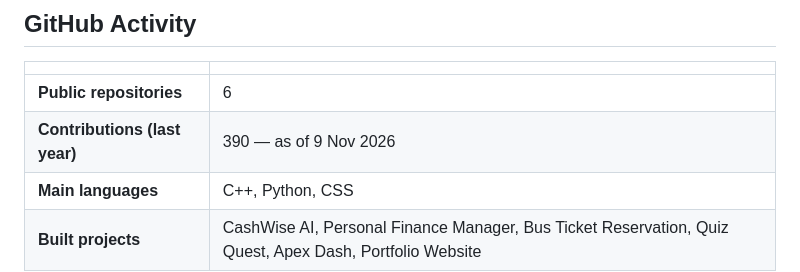
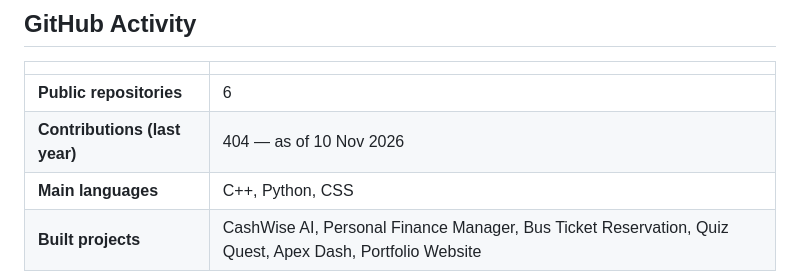
Before and after one commit to malikaliiraza/malikaliiraza, a Markdown page: README.md, the part around the change. Drawn GitHub-style.

Commit message:
Update contributions to 404 (10 Nov 2026)

```diff
--- a/README.md
+++ b/README.md
@@ -52,7 +52,7 @@ Focus: uncommon projects, or common projects with a future feature that makes th
 | | |
 |---|---|
 | **Public repositories** | 6 |
-| **Contributions (last year)** | 390 — as of 9 Nov 2026 |
+| **Contributions (last year)** | 404 — as of 10 Nov 2026 |
 | **Main languages** | C++, Python, CSS |
 | **Built projects** | CashWise AI, Personal Finance Manager, Bus Ticket Reservation, Quiz Quest, Apex Dash, Portfolio Website |
 
```
